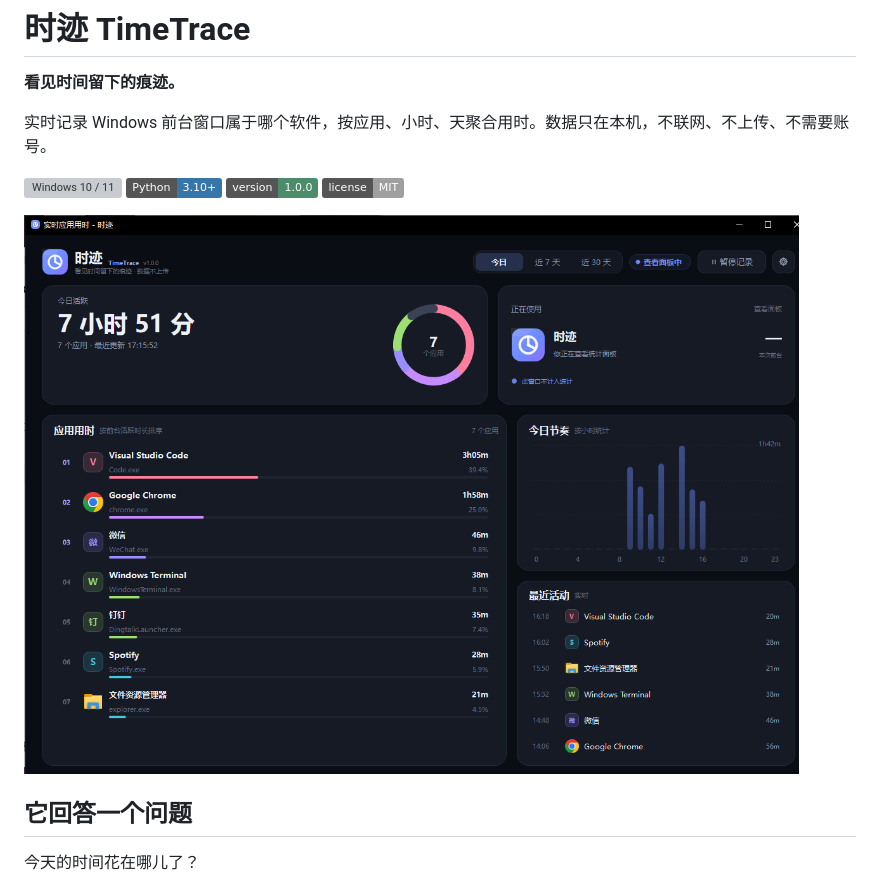
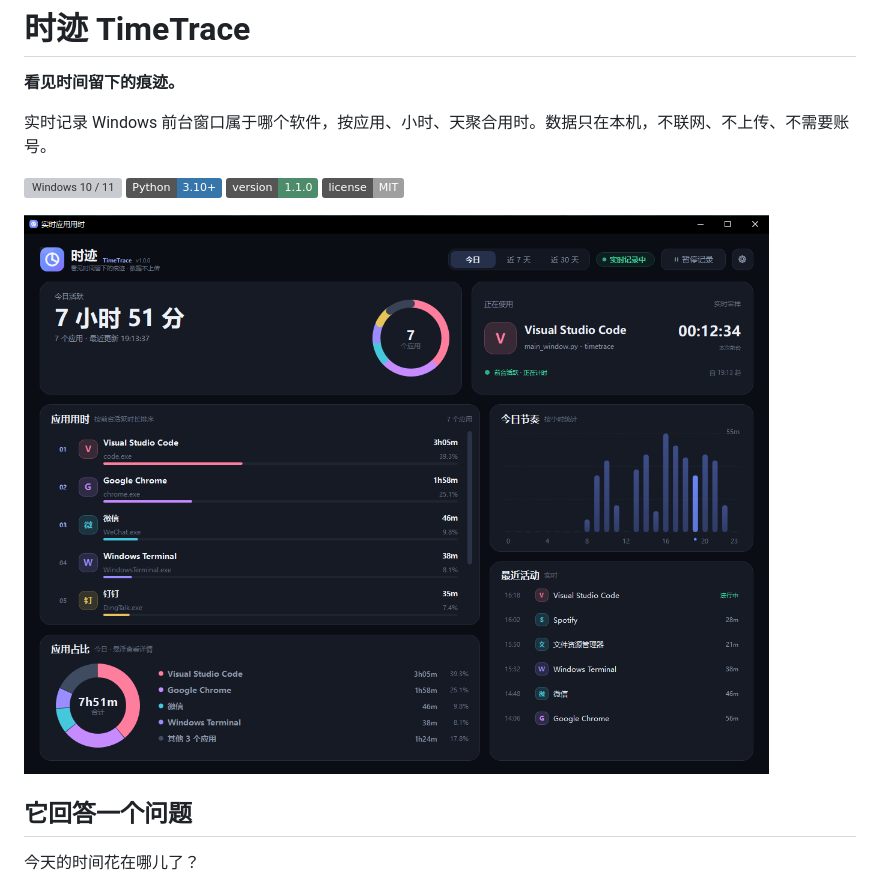
Before and after one commit to zhang-anthonyz/timetrace, a Markdown page: README.md, the part around one of its changes. GitHub-like rendering; pictures changed too: docs/screenshot.png; badges without logos; grey boxes are pictures that could not be loaded.

```diff
--- a/README.md
+++ b/README.md
@@ -6,7 +6,7 @@
 
 ![Windows 10 / 11](https://img.shields.io/badge/Windows-10%20%2F%2011-0078D6?logo=windows&logoColor=white)
 ![Python 3.10+](https://img.shields.io/badge/Python-3.10%2B-3776AB?logo=python&logoColor=white)
-![Version 1.0.0](https://img.shields.io/badge/version-1.0.0-4C8C6A)
+![Version 1.1.0](https://img.shields.io/badge/version-1.1.0-4C8C6A)
 ![License MIT](https://img.shields.io/badge/license-MIT-lightgrey)
 
 ![时迹今日实时面板](docs/screenshot.png)
```
Also changed, not shown: other parts of README.md (+8 -2 lines), QUICKSTART.md (+3 -2 lines), docs/screenshot-7d.png, docs/screenshot-hover.png (added), 7 other files.
